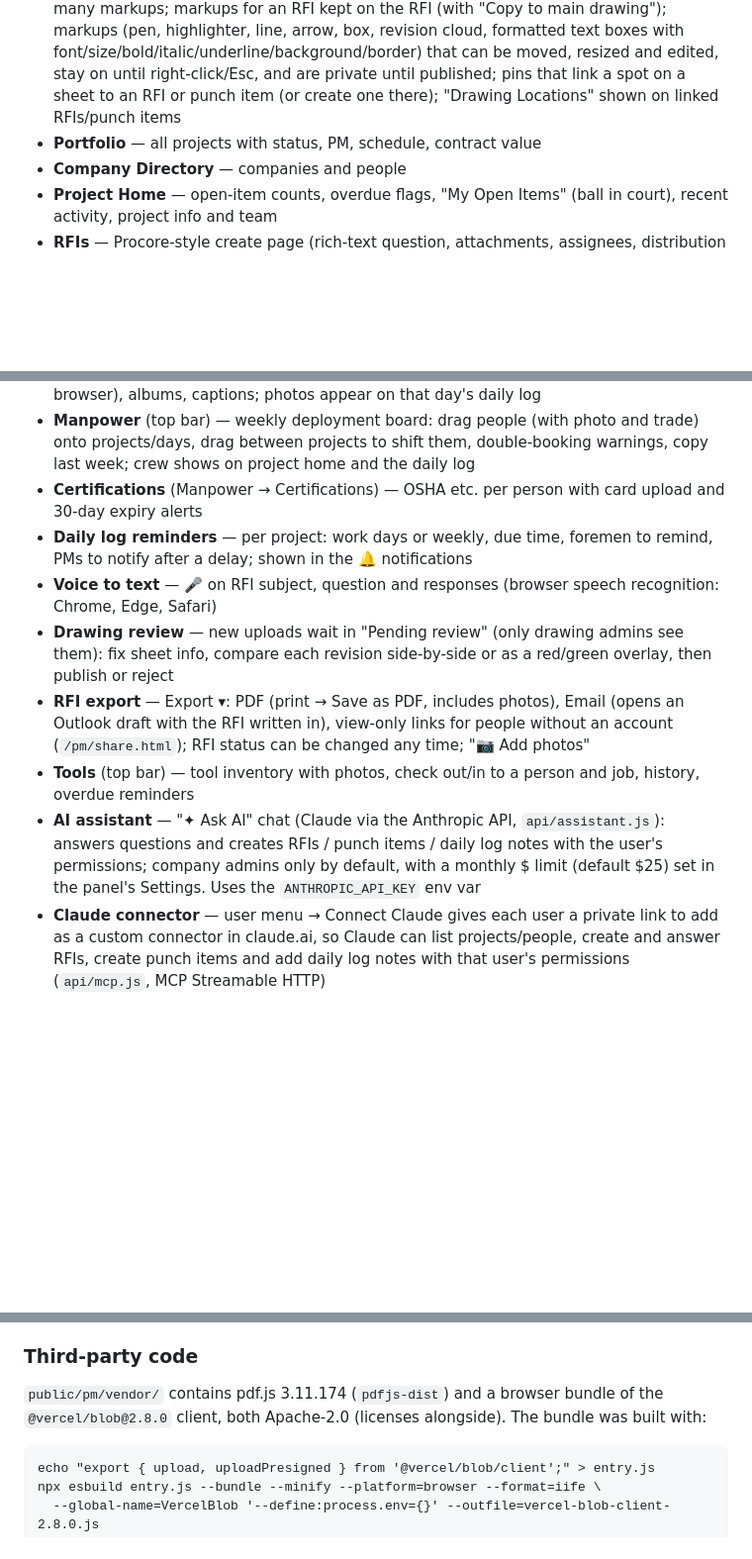
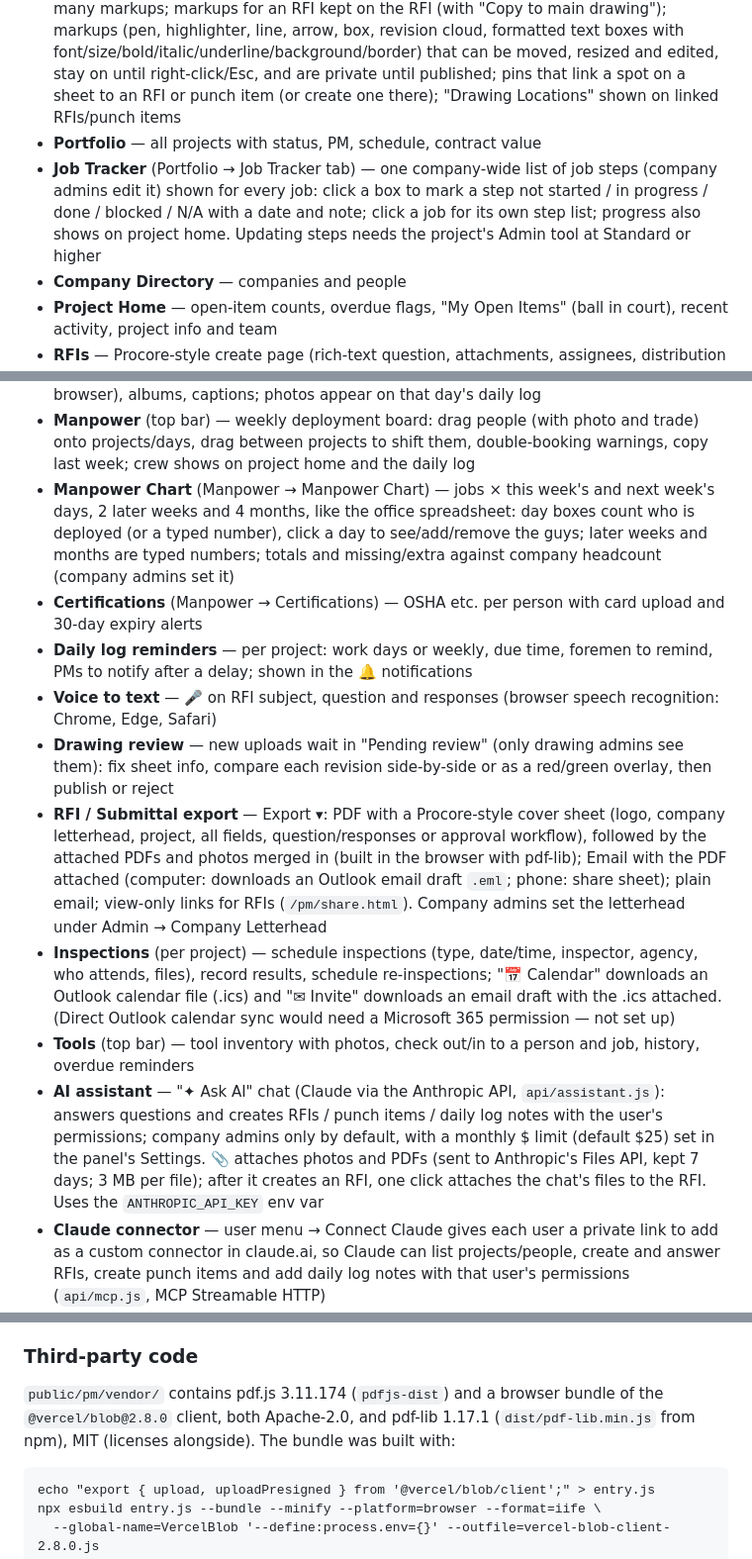
Before and after one commit to zstern19-crypto/netpower-tracker, a Markdown page: README.md, 3 parts joined by grey strips. Shown at 99% size. Drawn GitHub-style; blank space fills up the shorter version.

````diff
--- a/README.md
+++ b/README.md
@@ -19,6 +19,7 @@ Modules:
 
 - **Drawings** — upload PDF drawing sets; sheets are split out and sheet numbers/titles auto-detected from the title block (review before saving); drawing log by discipline with list/thumbnail views; revisions (new uploads of an existing sheet # become the next revision); viewer with mouse-wheel zoom and drag-to-pan at any zoom; measure distances and areas (sheet scale from a standard scale or calibrated); lasso to select many markups; markups for an RFI kept on the RFI (with "Copy to main drawing"); markups (pen, highlighter, line, arrow, box, revision cloud, formatted text boxes with font/size/bold/italic/underline/background/border) that can be moved, resized and edited, stay on until right-click/Esc, and are private until published; pins that link a spot on a sheet to an RFI or punch item (or create one there); "Drawing Locations" shown on linked RFIs/punch items
 - **Portfolio** — all projects with status, PM, schedule, contract value
+- **Job Tracker** (Portfolio → Job Tracker tab) — one company-wide list of job steps (company admins edit it) shown for every job: click a box to mark a step not started / in progress / done / blocked / N/A with a date and note; click a job for its own step list; progress also shows on project home. Updating steps needs the project's Admin tool at Standard or higher
 - **Company Directory** — companies and people
 - **Project Home** — open-item counts, overdue flags, "My Open Items" (ball in court), recent activity, project info and team
 - **RFIs** — Procore-style create page (rich-text question, attachments, assignees, distribution list, responsible contractor, location, private RFIs), draft/open/closed, assignees, due dates, cost/schedule impact, threaded responses with official answers, print/PDF, CSV export
@@ -28,13 +29,15 @@ Modules:
 - **Specifications** — spec sections per project (used by submittals)
 - **Photos** — upload jobsite photos from a phone camera or computer (resized in the browser), albums, captions; photos appear on that day's daily log
 - **Manpower** (top bar) — weekly deployment board: drag people (with photo and trade) onto projects/days, drag between projects to shift them, double-booking warnings, copy last week; crew shows on project home and the daily log
+- **Manpower Chart** (Manpower → Manpower Chart) — jobs × this week's and next week's days, 2 later weeks and 4 months, like the office spreadsheet: day boxes count who is deployed (or a typed number), click a day to see/add/remove the guys; later weeks and months are typed numbers; totals and missing/extra against company headcount (company admins set it)
 - **Certifications** (Manpower → Certifications) — OSHA etc. per person with card upload and 30-day expiry alerts
 - **Daily log reminders** — per project: work days or weekly, due time, foremen to remind, PMs to notify after a delay; shown in the 🔔 notifications
 - **Voice to text** — 🎤 on RFI subject, question and responses (browser speech recognition: Chrome, Edge, Safari)
 - **Drawing review** — new uploads wait in "Pending review" (only drawing admins see them): fix sheet info, compare each revision side-by-side or as a red/green overlay, then publish or reject
-- **RFI export** — Export ▾: PDF (print → Save as PDF, includes photos), Email (opens an Outlook draft with the RFI written in), view-only links for people without an account (`/pm/share.html`); RFI status can be changed any time; "📷 Add photos"
+- **RFI / Submittal export** — Export ▾: PDF with a Procore-style cover sheet (logo, company letterhead, project, all fields, question/responses or approval workflow), followed by the attached PDFs and photos merged in (built in the browser with pdf-lib); Email with the PDF attached (computer: downloads an Outlook email draft `.eml`; phone: share sheet); plain email; view-only links for RFIs (`/pm/share.html`). Company admins set the letterhead under Admin → Company Letterhead
+- **Inspections** (per project) — schedule inspections (type, date/time, inspector, agency, who attends, files), record results, schedule re-inspections; "📅 Calendar" downloads an Outlook calendar file (.ics) and "✉ Invite" downloads an email draft with the .ics attached. (Direct Outlook calendar sync would need a Microsoft 365 permission — not set up)
 - **Tools** (top bar) — tool inventory with photos, check out/in to a person and job, history, overdue reminders
-- **AI assistant** — "✦ Ask AI" chat (Claude via the Anthropic API, `api/assistant.js`): answers questions and creates RFIs / punch items / daily log notes with the user's permissions; company admins only by default, with a monthly $ limit (default $25) set in the panel's Settings. Uses the `ANTHROPIC_API_KEY` env var
+- **AI assistant** — "✦ Ask AI" chat (Claude via the Anthropic API, `api/assistant.js`): answers questions and creates RFIs / punch items / daily log notes with the user's permissions; company admins only by default, with a monthly $ limit (default $25) set in the panel's Settings. 📎 attaches photos and PDFs (sent to Anthropic's Files API, kept 7 days; 3 MB per file); after it creates an RFI, one click attaches the chat's files to the RFI. Uses the `ANTHROPIC_API_KEY` env var
 - **Claude connector** — user menu → Connect Claude gives each user a private link to add as a custom connector in claude.ai, so Claude can list projects/people, create and answer RFIs, create punch items and add daily log notes with that user's permissions (`api/mcp.js`, MCP Streamable HTTP)
 - **Project Directory** — project team with roles
 - **Project Management menu** — dropdown in the top bar listing the project's tools, with quick-create (⊕) links
@@ -93,7 +96,8 @@ Photos are compressed in the browser to stay under Airtable's long-text size lim
 ### Third-party code
 
 `public/pm/vendor/` contains pdf.js 3.11.174 (`pdfjs-dist`) and a browser bundle of the
-`@vercel/blob@2.8.0` client, both Apache-2.0 (licenses alongside). The bundle was built with:
+`@vercel/blob@2.8.0` client, both Apache-2.0, and pdf-lib 1.17.1 (`dist/pdf-lib.min.js` from npm), MIT
+(licenses alongside). The bundle was built with:
 
 ```
 echo "export { upload, uploadPresigned } from '@vercel/blob/client';" > entry.js
````
Also changed, not shown: CLAUDE.md (+9 -0 lines).
